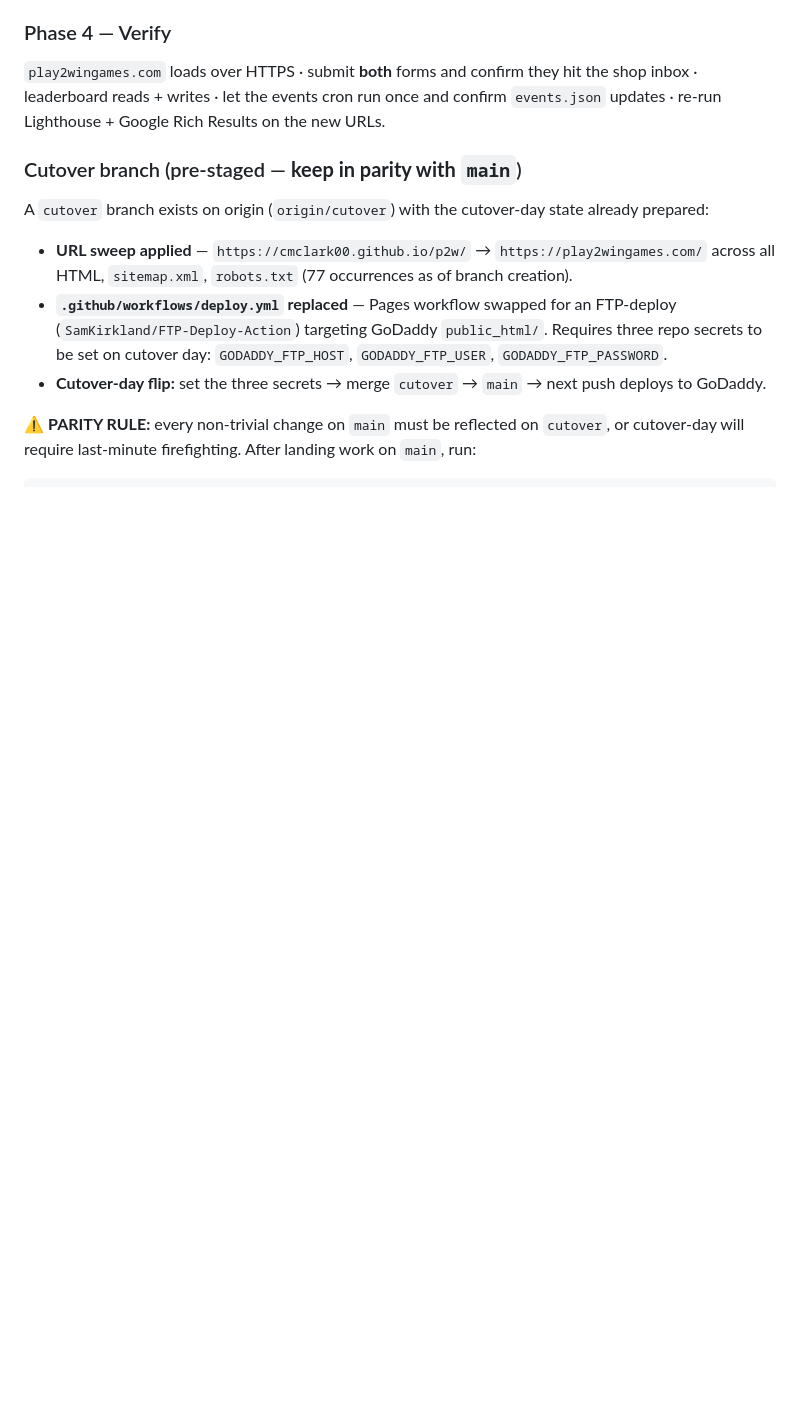
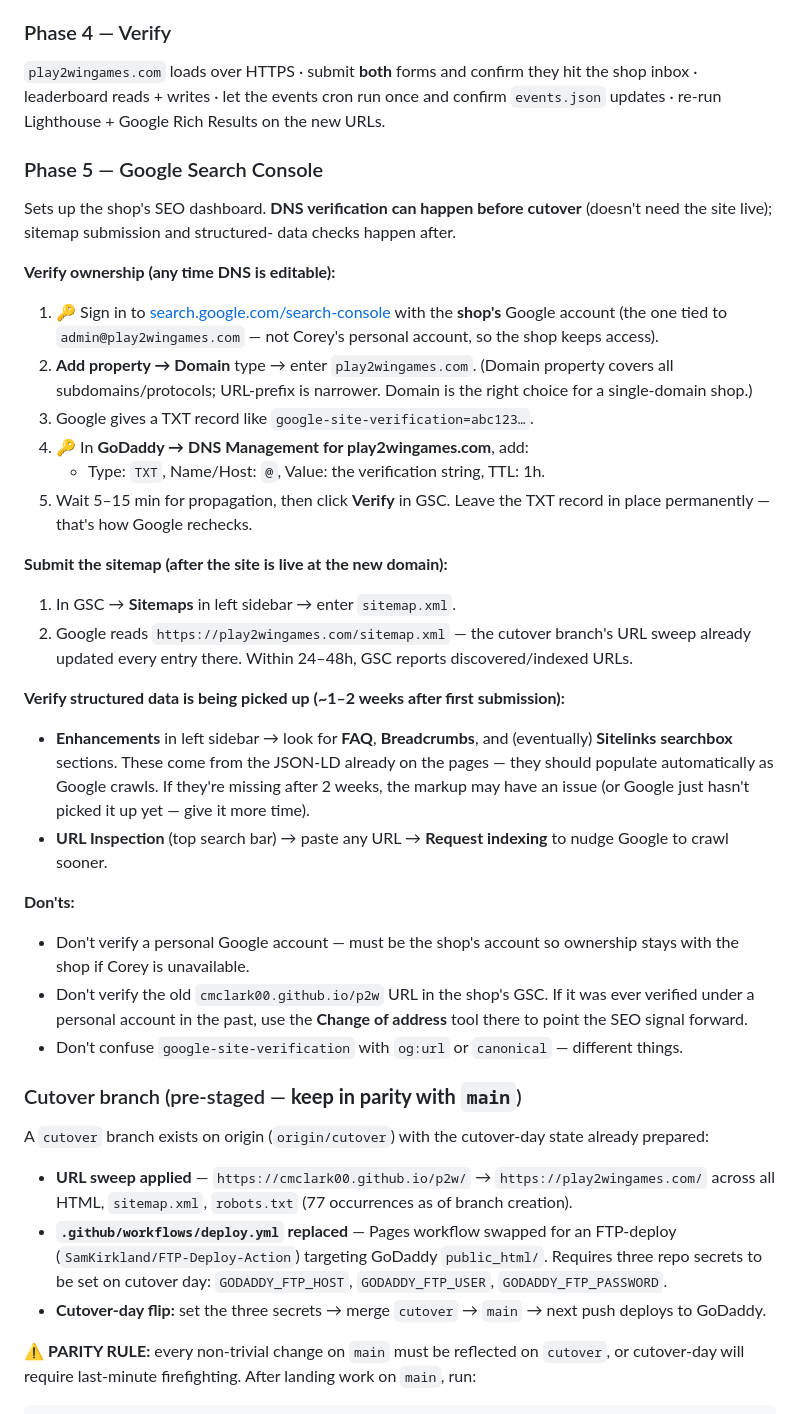
Before and after one commit to cmclark00/p2w, a Markdown page: CLAUDE.md, the part around the change. Drawn GitHub-style; blank space fills up the shorter version.

Commit message:
Docs: add Phase 5 (Google Search Console setup) to migration runbook

```diff
--- a/CLAUDE.md
+++ b/CLAUDE.md
@@ -91,6 +91,55 @@ deploy path.
 hit the shop inbox · leaderboard reads + writes · let the events cron run once
 and confirm `events.json` updates · re-run Lighthouse + Google Rich Results on
 the new URLs.
+
+### Phase 5 — Google Search Console
+
+Sets up the shop's SEO dashboard. **DNS verification can happen before
+cutover** (doesn't need the site live); sitemap submission and structured-
+data checks happen after.
+
+**Verify ownership (any time DNS is editable):**
+
+1. 🔑 Sign in to [search.google.com/search-console](https://search.google.com/search-console)
+   with the **shop's** Google account (the one tied to
+   `admin@play2wingames.com` — not Corey's personal account, so the shop
+   keeps access).
+2. **Add property → Domain** type → enter `play2wingames.com`. (Domain
+   property covers all subdomains/protocols; URL-prefix is narrower.
+   Domain is the right choice for a single-domain shop.)
+3. Google gives a TXT record like `google-site-verification=abc123…`.
+4. 🔑 In **GoDaddy → DNS Management for play2wingames.com**, add:
+   - Type: `TXT`, Name/Host: `@`, Value: the verification string, TTL: 1h.
+5. Wait 5–15 min for propagation, then click **Verify** in GSC. Leave the
+   TXT record in place permanently — that's how Google rechecks.
+
+**Submit the sitemap (after the site is live at the new domain):**
+
+1. In GSC → **Sitemaps** in left sidebar → enter `sitemap.xml`.
+2. Google reads `https://play2wingames.com/sitemap.xml` — the cutover
+   branch's URL sweep already updated every entry there. Within 24–48h,
+   GSC reports discovered/indexed URLs.
+
+**Verify structured data is being picked up (~1–2 weeks after first
+submission):**
+
+- **Enhancements** in left sidebar → look for **FAQ**, **Breadcrumbs**,
+  and (eventually) **Sitelinks searchbox** sections. These come from the
+  JSON-LD already on the pages — they should populate automatically as
+  Google crawls. If they're missing after 2 weeks, the markup may have an
+  issue (or Google just hasn't picked it up yet — give it more time).
+- **URL Inspection** (top search bar) → paste any URL → **Request
+  indexing** to nudge Google to crawl sooner.
+
+**Don'ts:**
+
+- Don't verify a personal Google account — must be the shop's account so
+  ownership stays with the shop if Corey is unavailable.
+- Don't verify the old `cmclark00.github.io/p2w` URL in the shop's GSC.
+  If it was ever verified under a personal account in the past, use the
+  **Change of address** tool there to point the SEO signal forward.
+- Don't confuse `google-site-verification` with `og:url` or
+  `canonical` — different things.
 
 ### Cutover branch (pre-staged — **keep in parity with `main`**)
 
```
